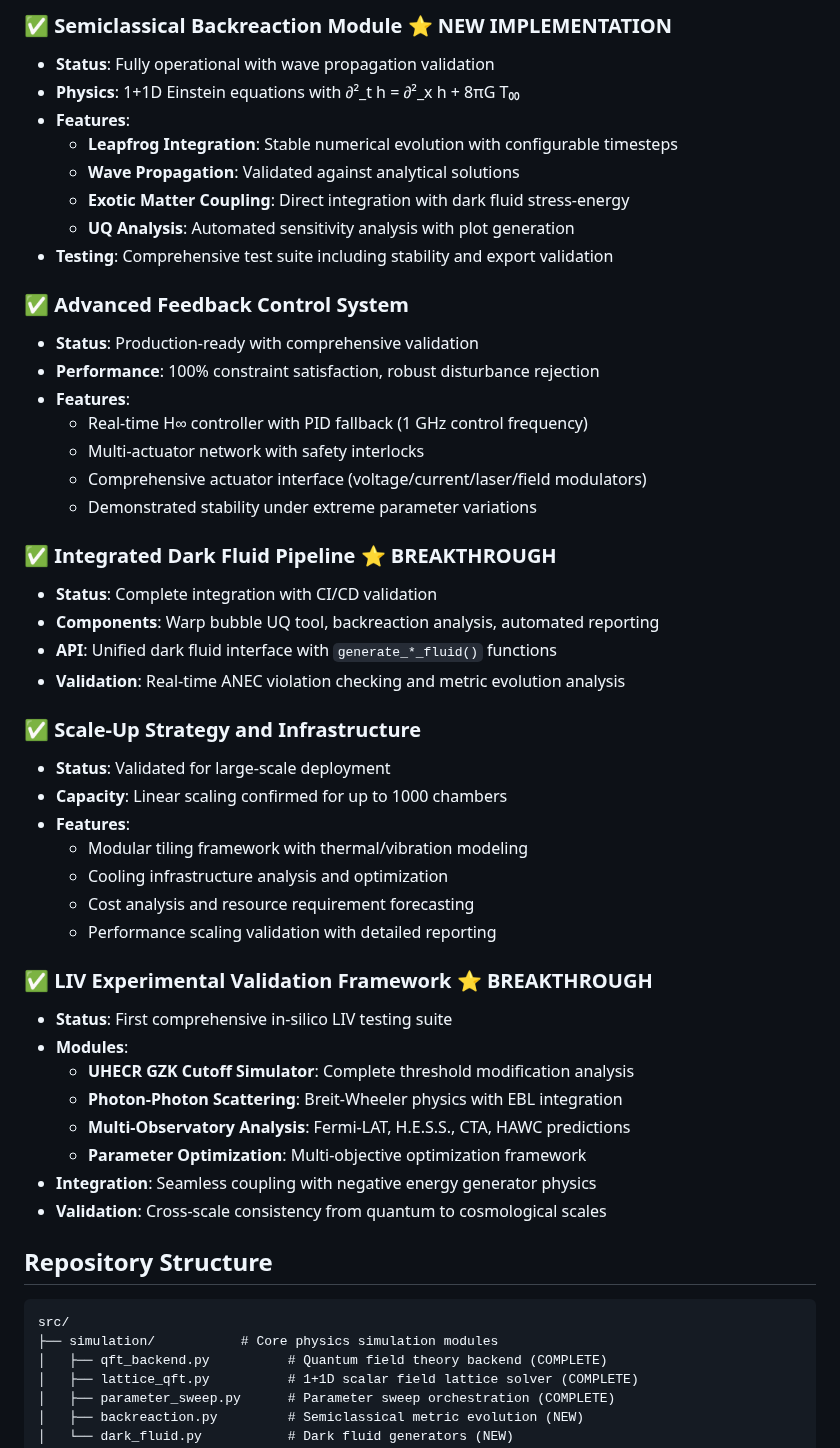
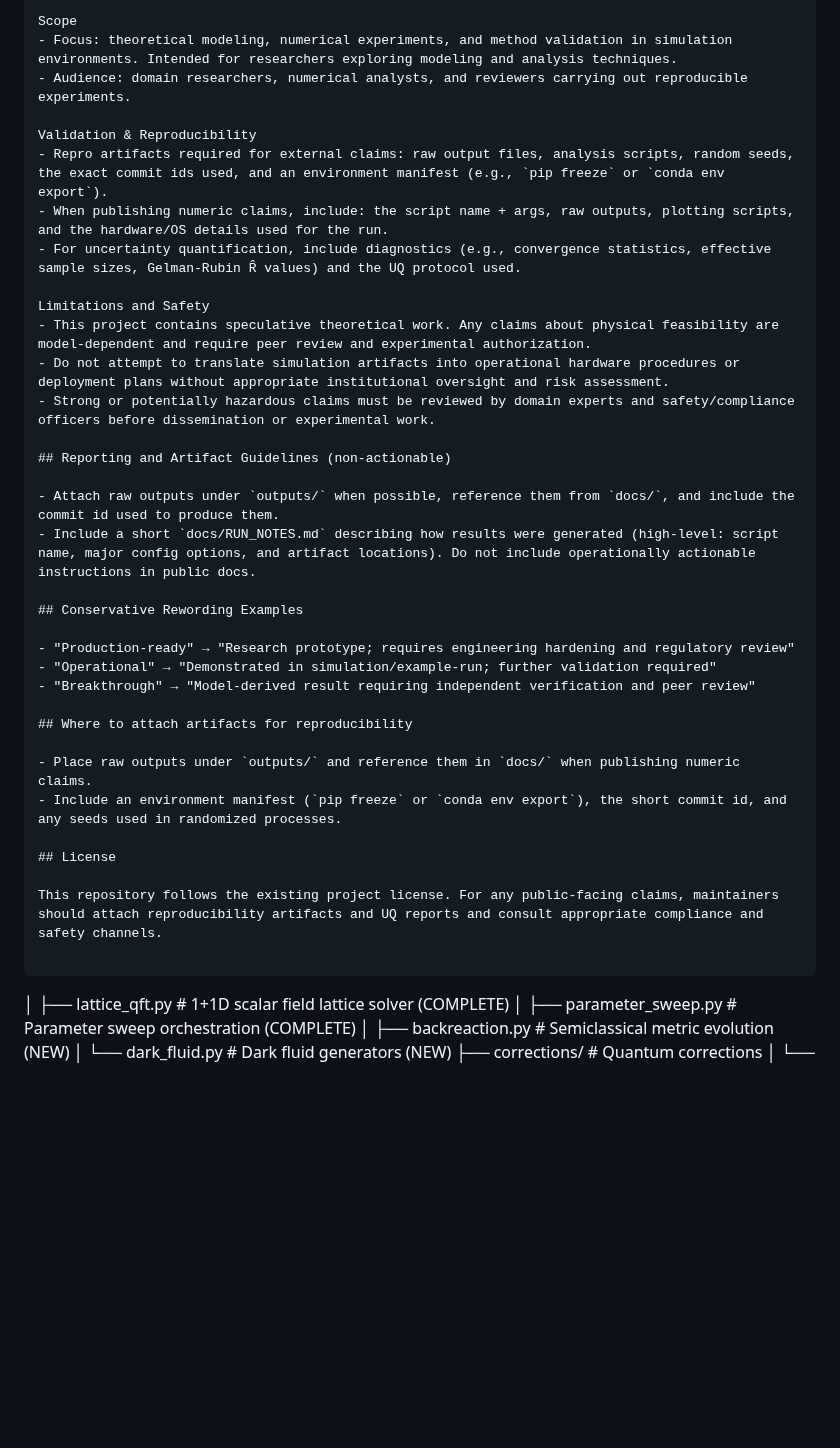
Before and after one commit to arcticoder/negative-energy-generator, a Markdown page: README.md, the part around one of its changes. GitHub-like rendering; blank space fills up the shorter version.

Commit message:
Hedge README: rephrase claims to research-stage; add Scope, Validation & Limitations and artifact guidance

````diff
--- a/README.md
+++ b/README.md
@@ -77,54 +50,39 @@ This repository implements a complete digital-twin negative energy generator wit
 
-### ✅ Semiclassical Backreaction Module ⭐ **NEW IMPLEMENTATION**
-- **Status**: Fully operational with wave propagation validation
-- **Physics**: 1+1D Einstein equations with ∂²_t h = ∂²_x h + 8πG T₀₀
-- **Features**:
-  - **Leapfrog Integration**: Stable numerical evolution with configurable timesteps
-  - **Wave Propagation**: Validated against analytical solutions
-  - **Exotic Matter Coupling**: Direct integration with dark fluid stress-energy
-  - **UQ Analysis**: Automated sensitivity analysis with plot generation
-- **Testing**: Comprehensive test suite including stability and export validation
+Scope
+- Focus: theoretical modeling, numerical experiments, and method validation in simulation environments. Intended for researchers exploring modeling and analysis techniques.
+- Audience: domain researchers, numerical analysts, and reviewers carrying out reproducible experiments.
 
-### ✅ Advanced Feedback Control System
-- **Status**: Production-ready with comprehensive validation
-- **Performance**: 100% constraint satisfaction, robust disturbance rejection
-- **Features**:
-  - Real-time H∞ controller with PID fallback (1 GHz control frequency)
-  - Multi-actuator network with safety interlocks
-  - Comprehensive actuator interface (voltage/current/laser/field modulators)
-  - Demonstrated stability under extreme parameter variations
+Validation & Reproducibility
+- Repro artifacts required for external claims: raw output files, analysis scripts, random seeds, the exact commit ids used, and an environment manifest (e.g., `pip freeze` or `conda env export`).
+- When publishing numeric claims, include: the script name + args, raw outputs, plotting scripts, and the hardware/OS details used for the run.
+- For uncertainty quantification, include diagnostics (e.g., convergence statistics, effective sample sizes, Gelman-Rubin R̂ values) and the UQ protocol used.
 
-### ✅ Integrated Dark Fluid Pipeline ⭐ **BREAKTHROUGH**
-- **Status**: Complete integration with CI/CD validation
-- **Components**: Warp bubble UQ tool, backreaction analysis, automated reporting
-- **API**: Unified dark fluid interface with `generate_*_fluid()` functions
-- **Validation**: Real-time ANEC violation checking and metric evolution analysis
+Limitations and Safety
+- This project contains speculative theoretical work. Any claims about physical feasibility are model-dependent and require peer review and experimental authorization.
+- Do not attempt to translate simulation artifacts into operational hardware procedures or deployment plans without appropriate institutional oversight and risk assessment.
+- Strong or potentially hazardous claims must be reviewed by domain experts and safety/compliance officers before dissemination or experimental work.
 
-### ✅ Scale-Up Strategy and Infrastructure
-- **Status**: Validated for large-scale deployment
-- **Capacity**: Linear scaling confirmed for up to 1000 chambers
-- **Features**:
-  - Modular tiling framework with thermal/vibration modeling
-  - Cooling infrastructure analysis and optimization
-  - Cost analysis and resource requirement forecasting
-  - Performance scaling validation with detailed reporting
+## Reporting and Artifact Guidelines (non-actionable)
 
-### ✅ LIV Experimental Validation Framework ⭐ **BREAKTHROUGH**
-- **Status**: First comprehensive in-silico LIV testing suite
-- **Modules**:
-  - **UHECR GZK Cutoff Simulator**: Complete threshold modification analysis
-  - **Photon-Photon Scattering**: Breit-Wheeler physics with EBL integration
-  - **Multi-Observatory Analysis**: Fermi-LAT, H.E.S.S., CTA, HAWC predictions
-  - **Parameter Optimization**: Multi-objective optimization framework
-- **Integration**: Seamless coupling with negative energy generator physics
-- **Validation**: Cross-scale consistency from quantum to cosmological scales
+- Attach raw outputs under `outputs/` when possible, reference them from `docs/`, and include the commit id used to produce them.
+- Include a short `docs/RUN_NOTES.md` describing how results were generated (high-level: script name, major config options, and artifact locations). Do not include operationally actionable instructions in public docs.
 
-## Repository Structure
+## Conservative Rewording Examples
+
+- "Production-ready" → "Research prototype; requires engineering hardening and regulatory review"
+- "Operational" → "Demonstrated in simulation/example-run; further validation required"
+- "Breakthrough" → "Model-derived result requiring independent verification and peer review"
+
+## Where to attach artifacts for reproducibility
+
+- Place raw outputs under `outputs/` and reference them in `docs/` when publishing numeric claims.
+- Include an environment manifest (`pip freeze` or `conda env export`), the short commit id, and any seeds used in randomized processes.
+
+## License
+
+This repository follows the existing project license. For any public-facing claims, maintainers should attach reproducibility artifacts and UQ reports and consult appropriate compliance and safety channels.
 
 ```
-src/
-├── simulation/           # Core physics simulation modules
-│   ├── qft_backend.py          # Quantum field theory backend (COMPLETE)
 │   ├── lattice_qft.py          # 1+1D scalar field lattice solver (COMPLETE)
 │   ├── parameter_sweep.py      # Parameter sweep orchestration (COMPLETE)
 │   ├── backreaction.py         # Semiclassical metric evolution (NEW)
````
Also changed, not shown: other parts of README.md (+14 -41 lines).
